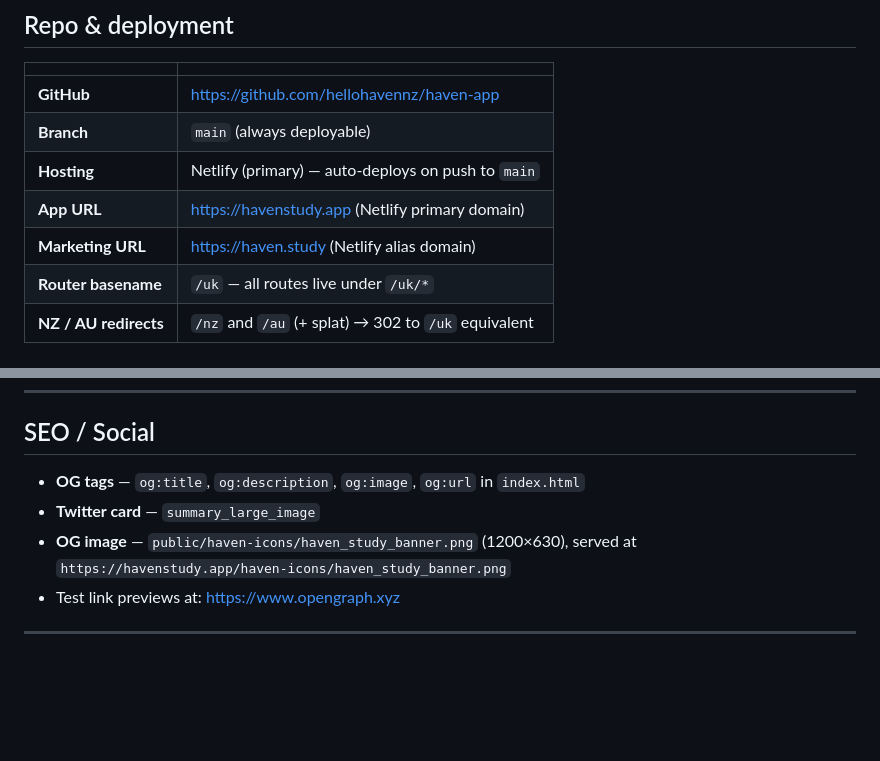
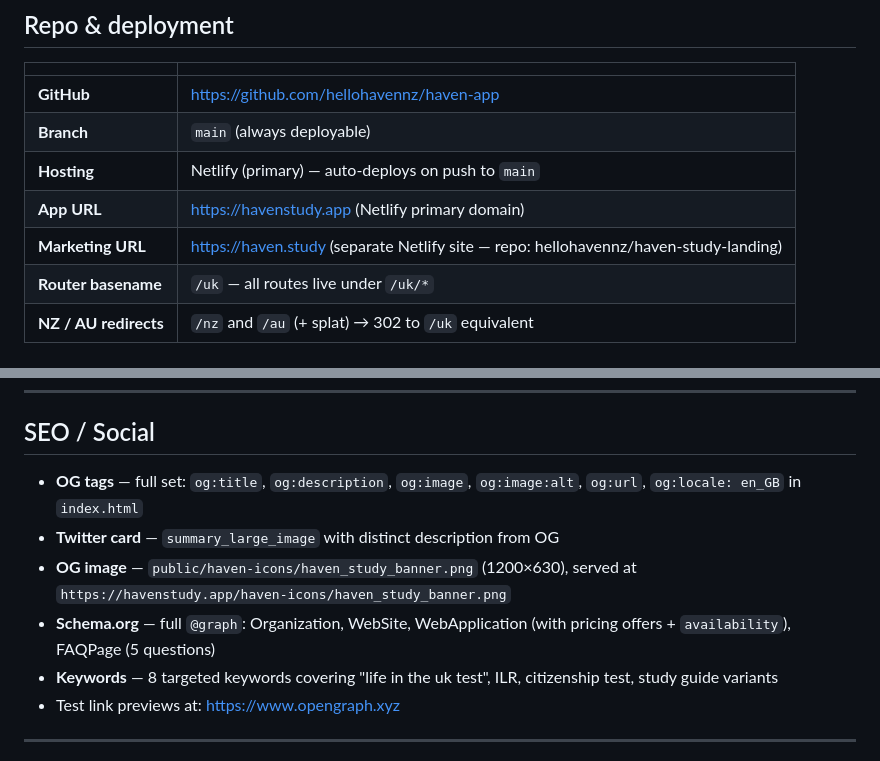
Before and after one commit to hellohavennz/haven-app, a Markdown page: HANDOFF.md, 2 parts joined by grey strips. Drawn GitHub-style; blank space fills up the shorter version.

```diff
--- a/HANDOFF.md
+++ b/HANDOFF.md
@@ -11,7 +11,7 @@ _Last updated: 2026-03-05 (session 12)_
 | **Branch** | `main` (always deployable) |
 | **Hosting** | Netlify (primary) — auto-deploys on push to `main` |
 | **App URL** | https://havenstudy.app (Netlify primary domain) |
-| **Marketing URL** | https://haven.study (Netlify alias domain) |
+| **Marketing URL** | https://haven.study (separate Netlify site — repo: hellohavennz/haven-study-landing) |
 | **Router basename** | `/uk` — all routes live under `/uk/*` |
 | **NZ / AU redirects** | `/nz` and `/au` (+ splat) → 302 to `/uk` equivalent |
 
@@ -163,9 +163,11 @@ Phase 2 (offline study + IndexedDB progress queue) — not yet built.
 
 ## SEO / Social
 
-- **OG tags** — `og:title`, `og:description`, `og:image`, `og:url` in `index.html`
-- **Twitter card** — `summary_large_image`
+- **OG tags** — full set: `og:title`, `og:description`, `og:image`, `og:image:alt`, `og:url`, `og:locale: en_GB` in `index.html`
+- **Twitter card** — `summary_large_image` with distinct description from OG
 - **OG image** — `public/haven-icons/haven_study_banner.png` (1200×630), served at `https://havenstudy.app/haven-icons/haven_study_banner.png`
+- **Schema.org** — full `@graph`: Organization, WebSite, WebApplication (with pricing offers + `availability`), FAQPage (5 questions)
+- **Keywords** — 8 targeted keywords covering "life in the uk test", ILR, citizenship test, study guide variants
 - Test link previews at: https://www.opengraph.xyz
 
 ---
```
Also changed, not shown: other parts of HANDOFF.md (+22 -1 lines).
